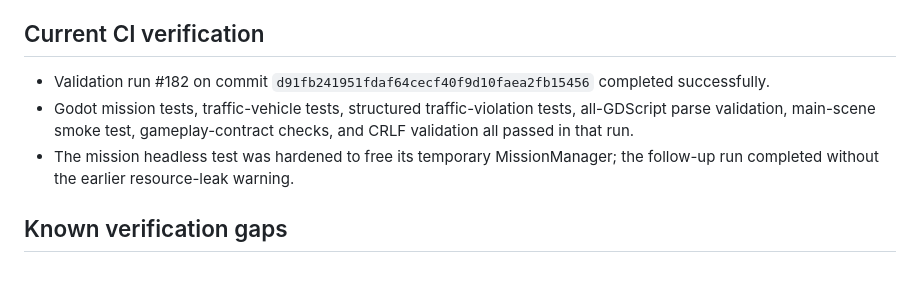
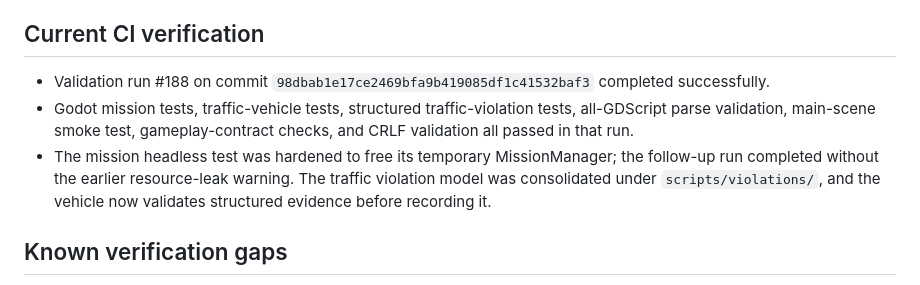
Before and after one commit to thedeverfankhajo-bot/PoliceSimulator3D, a Markdown page: docs/DEVELOPMENT_STATUS.md, the part around the change. Rendered like a GitHub page.

Commit message:
Record latest validation and violation hardening

```diff
--- a/docs/DEVELOPMENT_STATUS.md
+++ b/docs/DEVELOPMENT_STATUS.md
@@ -31,9 +31,9 @@ No feature is complete until it has been implemented, reviewed against the relev
 
 ## Current CI verification
 
-- Validation run #182 on commit `d91fb241951fdaf64cecf40f9d10faea2fb15456` completed successfully.
+- Validation run #188 on commit `98dbab1e17ce2469bfa9b419085df1c41532baf3` completed successfully.
 - Godot mission tests, traffic-vehicle tests, structured traffic-violation tests, all-GDScript parse validation, main-scene smoke test, gameplay-contract checks, and CRLF validation all passed in that run.
-- The mission headless test was hardened to free its temporary MissionManager; the follow-up run completed without the earlier resource-leak warning.
+- The mission headless test was hardened to free its temporary MissionManager; the follow-up run completed without the earlier resource-leak warning. The traffic violation model was consolidated under `scripts/violations/`, and the vehicle now validates structured evidence before recording it.
 
 ## Known verification gaps
 
```
